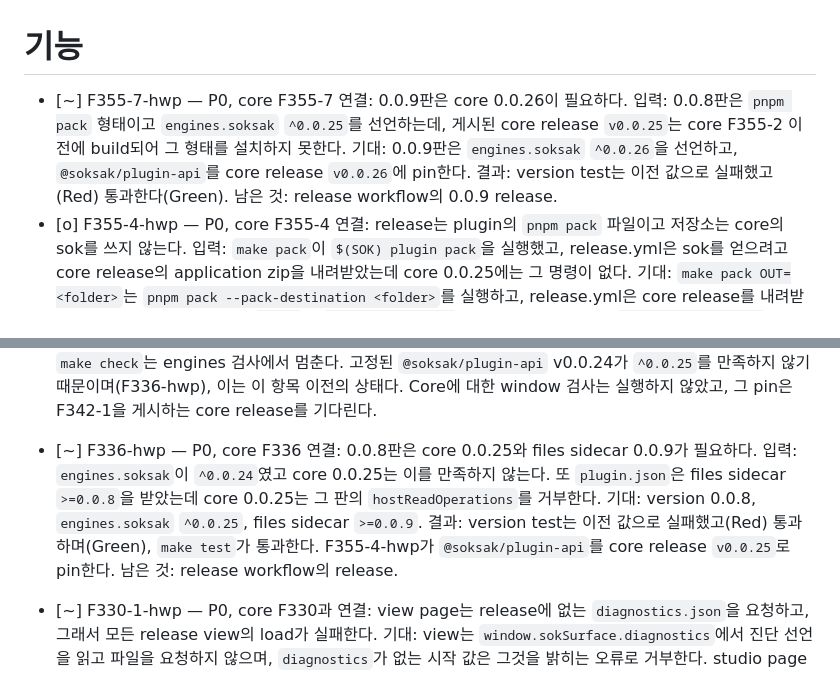
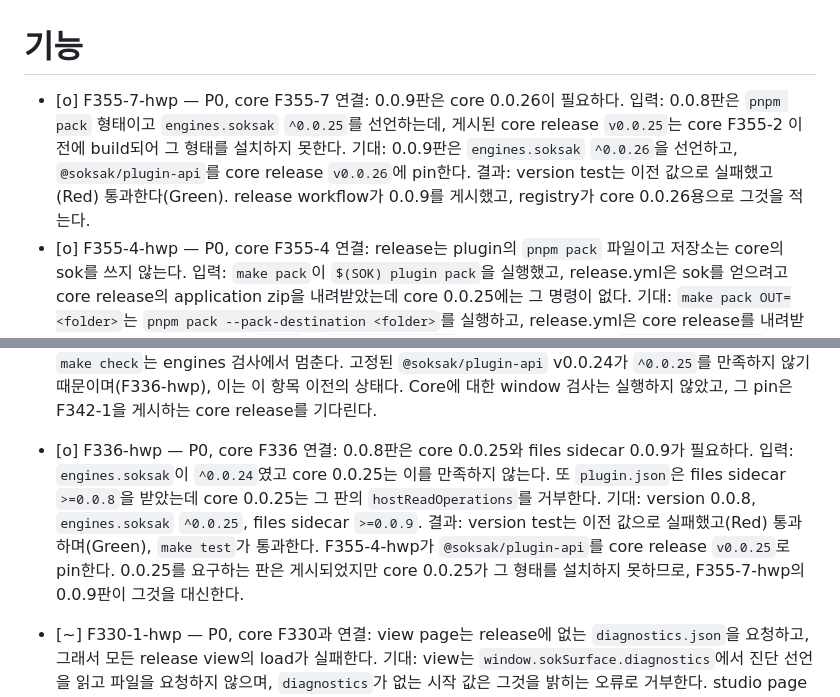
Before and after one commit to soksak-app/plugin-hwp, a Markdown page: docs/features.ko.md, 2 parts joined by grey strips. Drawn GitHub-style.

```diff
--- a/docs/features.ko.md
+++ b/docs/features.ko.md
@@ -1,6 +1,6 @@
 # 기능
 
-- [~] F355-7-hwp — P0, core F355-7 연결: 0.0.9판은 core 0.0.26이 필요하다. 입력: 0.0.8판은 `pnpm pack` 형태이고 `engines.soksak` `^0.0.25`를 선언하는데, 게시된 core release `v0.0.25`는 core F355-2 이전에 build되어 그 형태를 설치하지 못한다. 기대: 0.0.9판은 `engines.soksak` `^0.0.26`을 선언하고, `@soksak/plugin-api`를 core release `v0.0.26`에 pin한다. 결과: version test는 이전 값으로 실패했고(Red) 통과한다(Green). 남은 것: release workflow의 0.0.9 release.
+- [o] F355-7-hwp — P0, core F355-7 연결: 0.0.9판은 core 0.0.26이 필요하다. 입력: 0.0.8판은 `pnpm pack` 형태이고 `engines.soksak` `^0.0.25`를 선언하는데, 게시된 core release `v0.0.25`는 core F355-2 이전에 build되어 그 형태를 설치하지 못한다. 기대: 0.0.9판은 `engines.soksak` `^0.0.26`을 선언하고, `@soksak/plugin-api`를 core release `v0.0.26`에 pin한다. 결과: version test는 이전 값으로 실패했고(Red) 통과한다(Green). release workflow가 0.0.9를 게시했고, registry가 core 0.0.26용으로 그것을 적는다.
 - [o] F355-4-hwp — P0, core F355-4 연결: release는 plugin의 `pnpm pack` 파일이고 저장소는 core의 sok를 쓰지 않는다. 입력: `make pack`이 `$(SOK) plugin pack`을 실행했고, release.yml은 sok를 얻으려고 core release의 application zip을 내려받았는데 core 0.0.25에는 그 명령이 없다. 기대: `make pack OUT=<folder>`는 `pnpm pack --pack-destination <folder>`를 실행하고, release.yml은 core release를 내려받지 않으며, package.json의 `files`는 `diagnostics.json`과 그 module을 적고, `@soksak/plugin-api`는 core release `v0.0.25`에 pin된다. 결과: `test/workflows.test.mjs`의 새 test는 이전 파일에서 실패했고(Red) 통과하며(Green), `make test`와 `make check`가 통과한다.
 [English](features.md)
 
@@ -22,7 +22,7 @@
 | H46 SDK contract pin | Plugin API 의존성과 release workflow가 복사한 모든 계약 case를 공개하는 core commit을 가리킴; view 시험 model이 UUID page 식별자를 따름 | 이전 pin은 `make check` 실패; replay 12/12, `make test` 106/106, `make check`가 복사본 9개로 통과 | 미배포 |
 
 - [o] F342-hwp — P0, core F342-1 연결: F342-1 이후 core `@soksak/plugin-api`가 요구하는 `changed`를 view page가 `createExpose`에 넘기지 않아서, plugin의 모든 view가 `createExpose requires the port changed function`으로 실패한다. 입력: `ui/view.js`가 `{register, onRequest, reply, report}`만 넘기고, view는 `changed` call을 보내지 않으며, page는 아직 제거된 `status.next` 요청을 쓴다. 동작: 등록된 status의 `status.watch`가 view channel로 아무것도 보내지 않는다. 기대: page는 watch마다 watch 중인 status의 현재 값을, 그 뒤 `status.unwatch`까지 달라진 값을 view call `runtime.native.call` `{name: "changed", payload: {name, value, version}}`으로 보내며, `status.next`는 page, 그 model, 시험에서 제거된다. 결과: Red 시험 `a status watch of the view sends each changed value as a changed call with its version until the unwatch`가 변경 전 view에서 `actual: []`, 기대값은 `{name: 'hwp.document', version: 1}`인 `changed` call 하나로 실패했다. 변경 후 `make test`가 113개 중 112개 통과하며, 나머지 1개 skip(`CORE_PLUGIN_API_DIR` 미설정)은 이 항목 이전부터 있었다. 복사한 `expose.json`, command registration, binder case의 replay가 통과하며, 복사된 case는 연결된 core 계약과 일치한다(9개 파일). `make check`는 engines 검사에서 멈춘다. 고정된 `@soksak/plugin-api` v0.0.24가 `^0.0.25`를 만족하지 않기 때문이며(F336-hwp), 이는 이 항목 이전의 상태다. Core에 대한 window 검사는 실행하지 않았고, 그 pin은 F342-1을 게시하는 core release를 기다린다.
-- [~] F336-hwp — P0, core F336 연결: 0.0.8판은 core 0.0.25와 files sidecar 0.0.9가 필요하다. 입력: `engines.soksak`이 `^0.0.24`였고 core 0.0.25는 이를 만족하지 않는다. 또 `plugin.json`은 files sidecar `>=0.0.8`을 받았는데 core 0.0.25는 그 판의 `hostReadOperations`를 거부한다. 기대: version 0.0.8, `engines.soksak` `^0.0.25`, files sidecar `>=0.0.9`. 결과: version test는 이전 값으로 실패했고(Red) 통과하며(Green), `make test`가 통과한다. F355-4-hwp가 `@soksak/plugin-api`를 core release `v0.0.25`로 pin한다. 남은 것: release workflow의 release.
+- [o] F336-hwp — P0, core F336 연결: 0.0.8판은 core 0.0.25와 files sidecar 0.0.9가 필요하다. 입력: `engines.soksak`이 `^0.0.24`였고 core 0.0.25는 이를 만족하지 않는다. 또 `plugin.json`은 files sidecar `>=0.0.8`을 받았는데 core 0.0.25는 그 판의 `hostReadOperations`를 거부한다. 기대: version 0.0.8, `engines.soksak` `^0.0.25`, files sidecar `>=0.0.9`. 결과: version test는 이전 값으로 실패했고(Red) 통과하며(Green), `make test`가 통과한다. F355-4-hwp가 `@soksak/plugin-api`를 core release `v0.0.25`로 pin한다. 0.0.25를 요구하는 판은 게시되었지만 core 0.0.25가 그 형태를 설치하지 못하므로, F355-7-hwp의 0.0.9판이 그것을 대신한다.
 - [~] F330-1-hwp — P0, core F330과 연결: view page는 release에 없는 `diagnostics.json`을 요청하고, 그래서 모든 release view의 load가 실패한다. 기대: view는 `window.sokSurface.diagnostics`에서 진단 선언을 읽고 파일을 요청하지 않으며, `diagnostics`가 없는 시작 값은 그것을 밝히는 오류로 거부한다. studio page는 view가 opt-in했을 때만 선언을 요청하며, view는 선언이 있을 때만 opt-in한다. 남은 것: F330을 담은 core release용 release.
 - [o] F326-hwp — P0, core F326과 연결: core `v0.0.23`은 이전 형태의 `projects.json`이나 `settings.json`으로 시작하지 않는다. core `v0.0.24`가 그것을 고친다. `engines.soksak` `^0.0.23`은 version 범위 규칙에서 core 0.0.23만 허용하므로 core 0.0.24는 이 plugin을 거부한다. 기대: `engines.soksak`은 `^0.0.24`, `@soksak/plugin-api`는 core `v0.0.24`의 packed release file이고, `release.yml`은 `CORE_RELEASE: v0.0.24`를 선언하며, version은 0.0.7이다. Red: core version test와 workflow test가 이전 manifest에서 실패했다. Green: 같은 test가 통과하고, `make test`가 test 111개를 통과하며, `make check`가 통과하고, 게시된 core `v0.0.24` zip의 `sok`로 `make pack`이 `hwp-0.0.7.tgz`를 쓴다.
 - [o] F324-hwp — P0, core F324와 연결: core `v0.0.21`은 설치 plugin이 거부되는 동안 page를 다시 불러오고, 읽을 수 없는 설치로는 시작하지 않는다. core `v0.0.23`이 둘을 고친다. release workflow는 별도 `sok-*-darwin-arm64` asset을 내려받는데, core release는 그것을 더 이상 게시하지 않고 `sok`를 application zip 안에 게시한다. 기대: `engines.soksak`은 `^0.0.23`, `@soksak/plugin-api`는 core `v0.0.23`의 packed release file이고, `release.yml`은 `CORE_RELEASE: v0.0.23`과 `CORE_HOST: tauriv2`를 선언하며 `soksak-0.0.23-darwin-arm64-tauriv2.zip`을 내려받아 그 `soksak.app/Contents/MacOS/sok`로 pack하고, version은 0.0.6이다. Red: `node --test test/workflows.test.mjs test/core-version.test.mjs`가 이전 workflow와 manifest에서 test 2개가 실패했다. Green: 같은 실행이 7개 중 7개를 통과하고, `make test`와 `make check`가 통과하며, 게시된 core `v0.0.23` zip의 `sok`로 `make pack`이 `hwp-0.0.6.tgz`를 쓴다.
```
Also changed, not shown: docs/features.md (+2 -2 lines).
